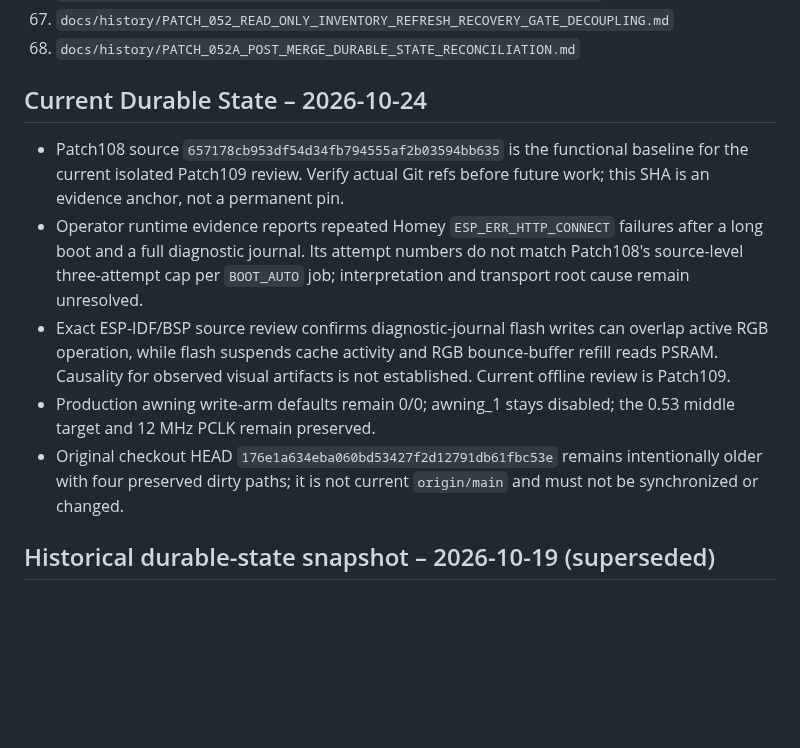
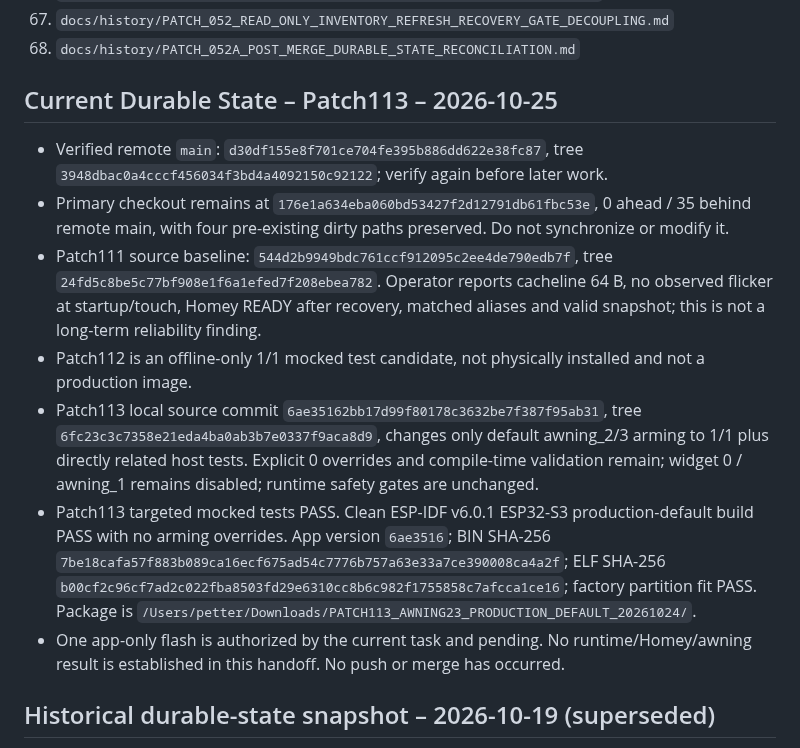
Before and after one commit to lillknurra/ESP32-Homey-Wall-Panel, a Markdown page: docs/handoff/MASTER_INDEX.md, the part around the change. Rendered like a GitHub page; blank space fills up the shorter version.

```diff
--- a/docs/handoff/MASTER_INDEX.md
+++ b/docs/handoff/MASTER_INDEX.md
@@ -69,14 +69,15 @@
 67. `docs/history/PATCH_052_READ_ONLY_INVENTORY_REFRESH_RECOVERY_GATE_DECOUPLING.md`
 68. `docs/history/PATCH_052A_POST_MERGE_DURABLE_STATE_RECONCILIATION.md`
 
-## Current Durable State – 2026-10-24
+## Current Durable State – Patch113 – 2026-10-25
 
-- Patch108 source `657178cb953df54d34fb794555af2b03594bb635` is the functional baseline for the current isolated Patch109 review. Verify actual Git refs before future work; this SHA is an evidence anchor, not a permanent pin.
-- Operator runtime evidence reports repeated Homey `ESP_ERR_HTTP_CONNECT` failures after a long boot and a full diagnostic journal. Its attempt numbers do not match Patch108's source-level three-attempt cap per `BOOT_AUTO` job; interpretation and transport root cause remain unresolved.
-- Exact ESP-IDF/BSP source review confirms diagnostic-journal flash writes can overlap active RGB operation, while flash suspends cache activity and RGB bounce-buffer refill reads PSRAM. Causality for observed visual artifacts is not established. Current offline review is Patch109.
-- Production awning write-arm defaults remain 0/0; awning_1 stays disabled; the 0.53 middle target and 12 MHz PCLK remain preserved.
-- Original checkout HEAD `176e1a634eba060bd53427f2d12791db61fbc53e` remains intentionally older with four preserved dirty paths; it is not current `origin/main` and must not be synchronized or changed.
-
+- Verified remote `main`: `d30df155e8f701ce704fe395b886dd622e38fc87`, tree `3948dbac0a4cccf456034f3bd4a4092150c92122`; verify again before later work.
+- Primary checkout remains at `176e1a634eba060bd53427f2d12791db61fbc53e`, 0 ahead / 35 behind remote main, with four pre-existing dirty paths preserved. Do not synchronize or modify it.
+- Patch111 source baseline: `544d2b9949bdc761ccf912095c2ee4de790edb7f`, tree `24fd5c8be5c77bf908e1f6a1efed7f208ebea782`. Operator reports cacheline 64 B, no observed flicker at startup/touch, Homey READY after recovery, matched aliases and valid snapshot; this is not a long-term reliability finding.
+- Patch112 is an offline-only 1/1 mocked test candidate, not physically installed and not a production image.
+- Patch113 local source commit `6ae35162bb17d99f80178c3632be7f387f95ab31`, tree `6fc23c3c7358e21eda4ba0ab3b7e0337f9aca8d9`, changes only default awning_2/3 arming to 1/1 plus directly related host tests. Explicit 0 overrides and compile-time validation remain; widget 0 / awning_1 remains disabled; runtime safety gates are unchanged.
+- Patch113 targeted mocked tests PASS. Clean ESP-IDF v6.0.1 ESP32-S3 production-default build PASS with no arming overrides. App version `6ae3516`; BIN SHA-256 `7be18cafa57f883b089ca16ecf675ad54c7776b757a63e33a7ce390008ca4a2f`; ELF SHA-256 `b00cf2c96cf7ad2c022fba8503fd29e6310cc8b6c982f1755858c7afcca1ce16`; factory partition fit PASS. Package is `/Users/petter/Downloads/PATCH113_AWNING23_PRODUCTION_DEFAULT_20261024/`.
+- One app-only flash is authorized by the current task and pending. No runtime/Homey/awning result is established in this handoff. No push or merge has occurred.
 ## Historical durable-state snapshot – 2026-10-19 (superseded)
 
 
```
Also changed, not shown: docs/handoff/CURRENT_STATE.md (+9 -7 lines), docs/handoff/HANDOFF.md (+7 -6 lines).
